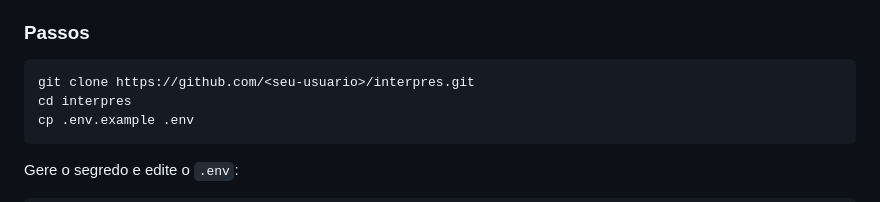
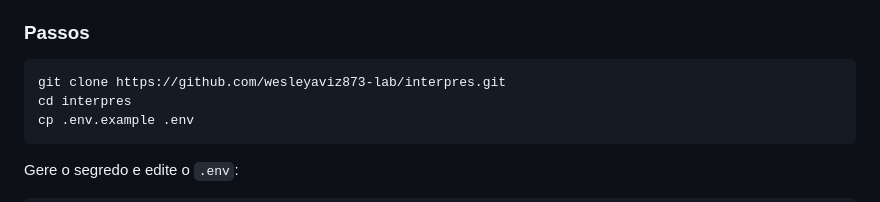
Before and after one commit to wesleyaviz873-lab/interpres, a Markdown page: docs/INSTALACAO.md, the part around the change. GitHub-like rendering.

````diff
--- a/docs/INSTALACAO.md
+++ b/docs/INSTALACAO.md
@@ -22,7 +22,7 @@ arquivos do seu computador.
 ### Passos
 
 ```bash
-git clone https://github.com/<seu-usuario>/interpres.git
+git clone https://github.com/wesleyaviz873-lab/interpres.git
 cd interpres
 cp .env.example .env
 ```
````
Also changed, not shown: README.en.md (+5 -1 lines), README.md (+5 -1 lines), docs/screenshots/01-chat.jpg (added), docs/screenshots/02-modelos.jpg (added), docs/screenshots/03-projeto.jpg (added), docs/screenshots/04-harnesses.jpg (added), docs/screenshots/05-chaves.jpg (added), docs/screenshots/06-login.jpg (added).
